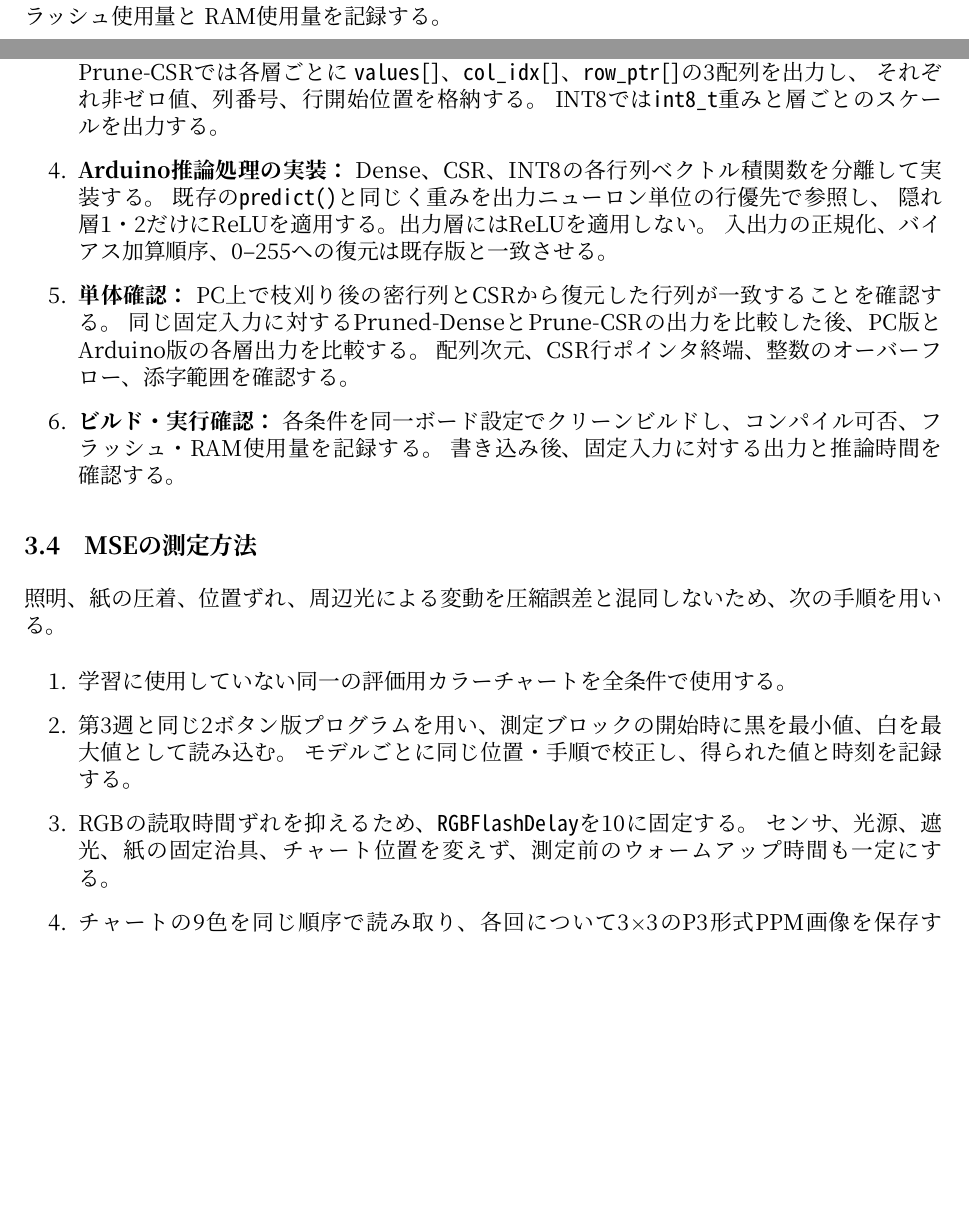
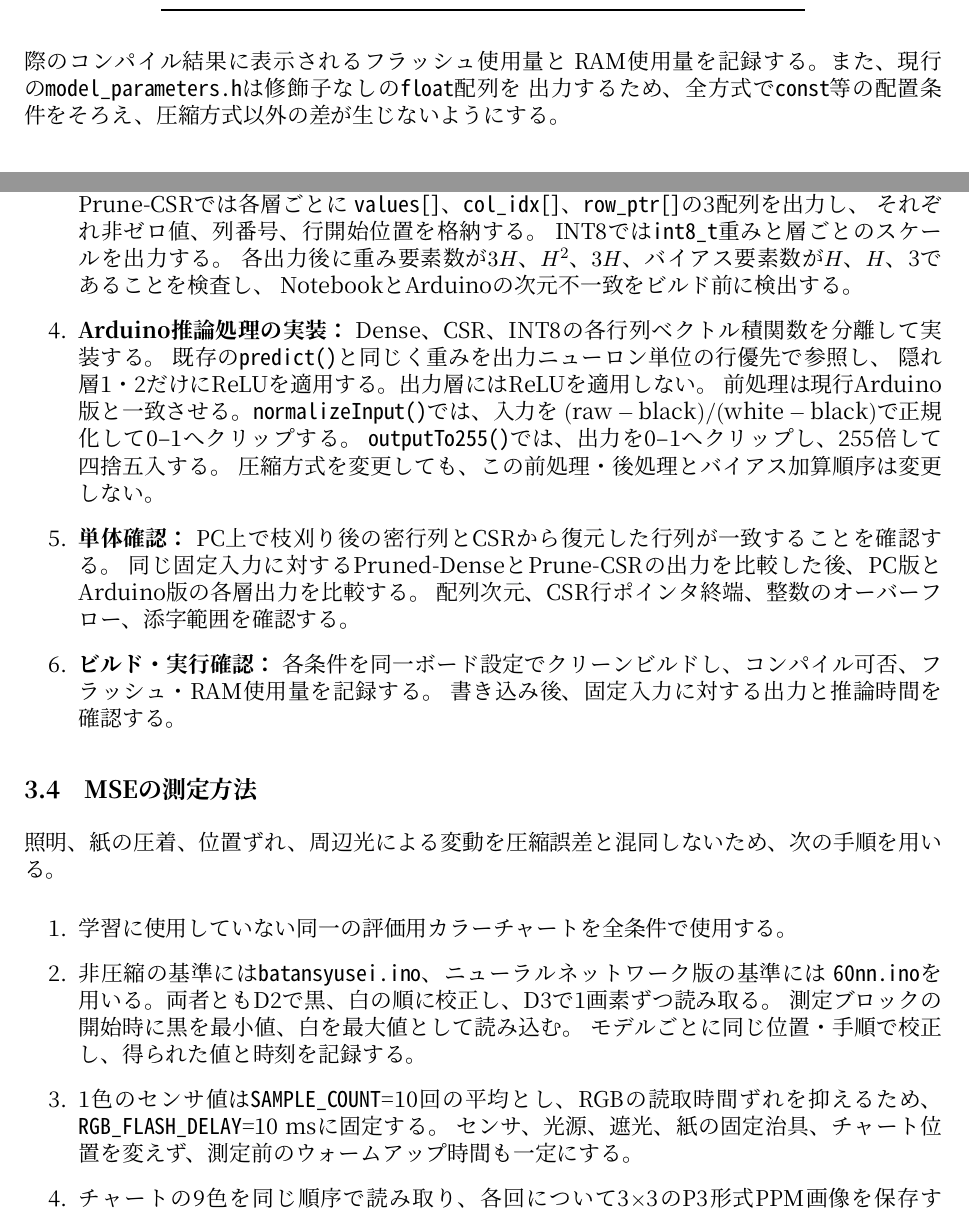
Before and after one commit to masa603/chatgpt, a LaTeX document (experiment_plan.tex): two parts of pages 3 and 7 of 10 before the commit and two parts of pages 4 and 7 of 11 after it, joined at a grey line, cut at the place of the change, the shorter picture padded with empty space. Compiled offline with XeLaTeX.

Commit message:
Align experiment plan with implementation code

```diff
--- a/experiment_plan.tex
+++ b/experiment_plan.tex
@@ -145,5 +148,6 @@ $B_{\mathrm{dense}}=4N_{\mathrm{total}}$ byteである。理論値を表\ref{tab
 したがって、理論値だけで搭載可否を判断せず、実際のコンパイル結果に表示されるフラッシュ使用量と
-RAM使用量を記録する。
+RAM使用量を記録する。また、現行の\texttt{model\_parameters.h}は修飾子なしの\texttt{float}配列を
+出力するため、全方式で\texttt{const}等の配置条件をそろえ、圧縮方式以外の差が生じないようにする。
 
 \subsection{閾値による枝刈り}
 
@@ -307,11 +317,16 @@ RGBを0--255から0.0--1.0へ正規化して\texttt{train\_L1\_normalization.ipy
     \texttt{values[]}、\texttt{col\_idx[]}、\texttt{row\_ptr[]}の3配列を出力し、
     それぞれ非ゼロ値、列番号、行開始位置を格納する。
     INT8では\texttt{int8\_t}重みと層ごとのスケールを出力する。
+    各出力後に重み要素数が$3H$、$H^2$、$3H$、バイアス要素数が$H$、$H$、3であることを検査し、
+    NotebookとArduinoの次元不一致をビルド前に検出する。
   \item \textbf{Arduino推論処理の実装：}
     Dense、CSR、INT8の各行列ベクトル積関数を分離して実装する。
     既存の\texttt{predict()}と同じく重みを出力ニューロン単位の行優先で参照し、
     隠れ層1・2だけにReLUを適用する。出力層にはReLUを適用しない。
-    入出力の正規化、バイアス加算順序、0--255への復元は既存版と一致させる。
+    前処理は現行Arduino版と一致させる。\texttt{normalizeInput()}では、入力を
+    $(\mathrm{raw}-\mathrm{black})/(\mathrm{white}-\mathrm{black})$で正規化して0--1へクリップする。
+    \texttt{outputTo255()}では、出力を0--1へクリップし、255倍して四捨五入する。
+    圧縮方式を変更しても、この前処理・後処理とバイアス加算順序は変更しない。
   \item \textbf{単体確認：}
     PC上で枝刈り後の密行列とCSRから復元した行列が一致することを確認する。
     同じ固定入力に対するPruned-DenseとPrune-CSRの出力を比較した後、PC版とArduino版の各層出力を比較する。
@@ -327,9 +342,12 @@ RGBを0--255から0.0--1.0へ正規化して\texttt{train\_L1\_normalization.ipy
 
 \begin{enumerate}
   \item 学習に使用していない同一の評価用カラーチャートを全条件で使用する。
-  \item 第3週と同じ2ボタン版プログラムを用い、測定ブロックの開始時に黒を最小値、白を最大値として読み込む。
+  \item 非圧縮の基準には\texttt{batansyusei.ino}、ニューラルネットワーク版の基準には
+    \texttt{60nn.ino}を用いる。両者ともD2で黒、白の順に校正し、D3で1画素ずつ読み取る。
+    測定ブロックの開始時に黒を最小値、白を最大値として読み込む。
     モデルごとに同じ位置・手順で校正し、得られた値と時刻を記録する。
-  \item RGBの読取時間ずれを抑えるため、\texttt{RGBFlashDelay}を10に固定する。
+  \item 1色のセンサ値は\texttt{SAMPLE\_COUNT}=10回の平均とし、RGBの読取時間ずれを抑えるため、
+    \texttt{RGB\_FLASH\_DELAY}=10 msに固定する。
     センサ、光源、遮光、紙の固定治具、チャート位置を変えず、測定前のウォームアップ時間も一定にする。
   \item チャートの9色を同じ順序で読み取り、各回について3$\times$3のP3形式PPM画像を保存する。
     \texttt{mse\_calculator.html}へ評価チャートに対応する基準PPM画像と読取画像を入力してMSEを記録する。
```
Also changed, not shown: experiment_plan.pdf, experiment_plan.tex (22 more changed lines).
